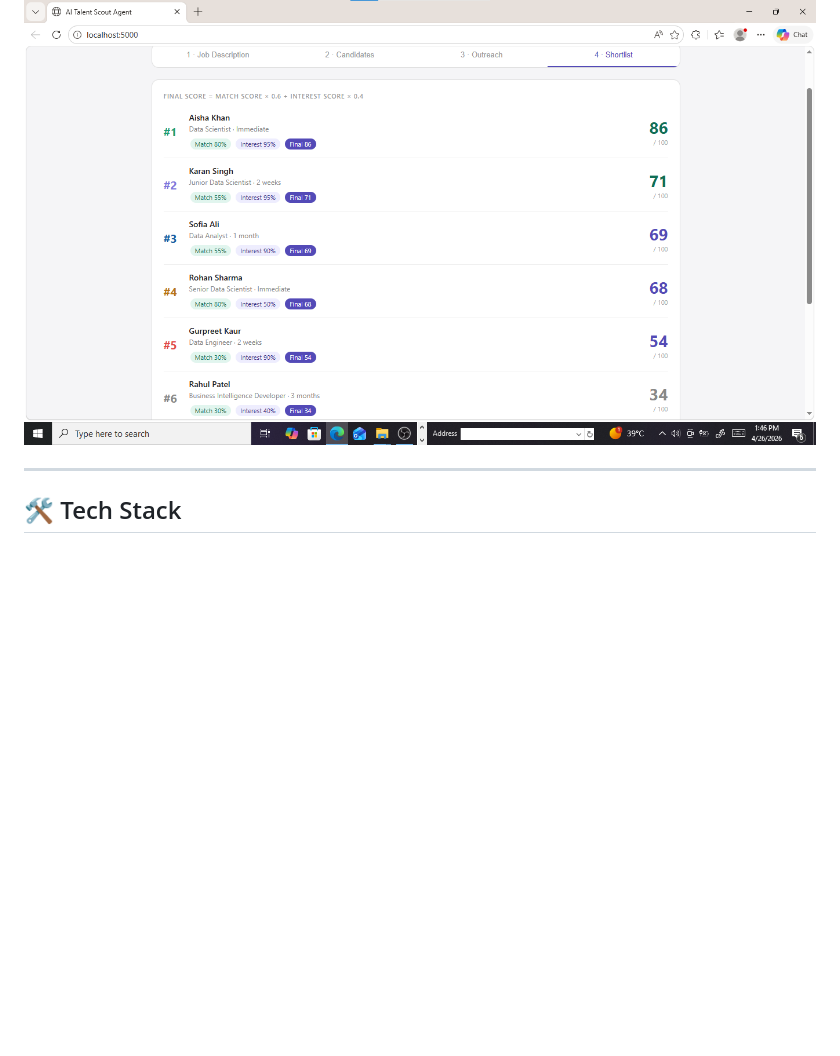
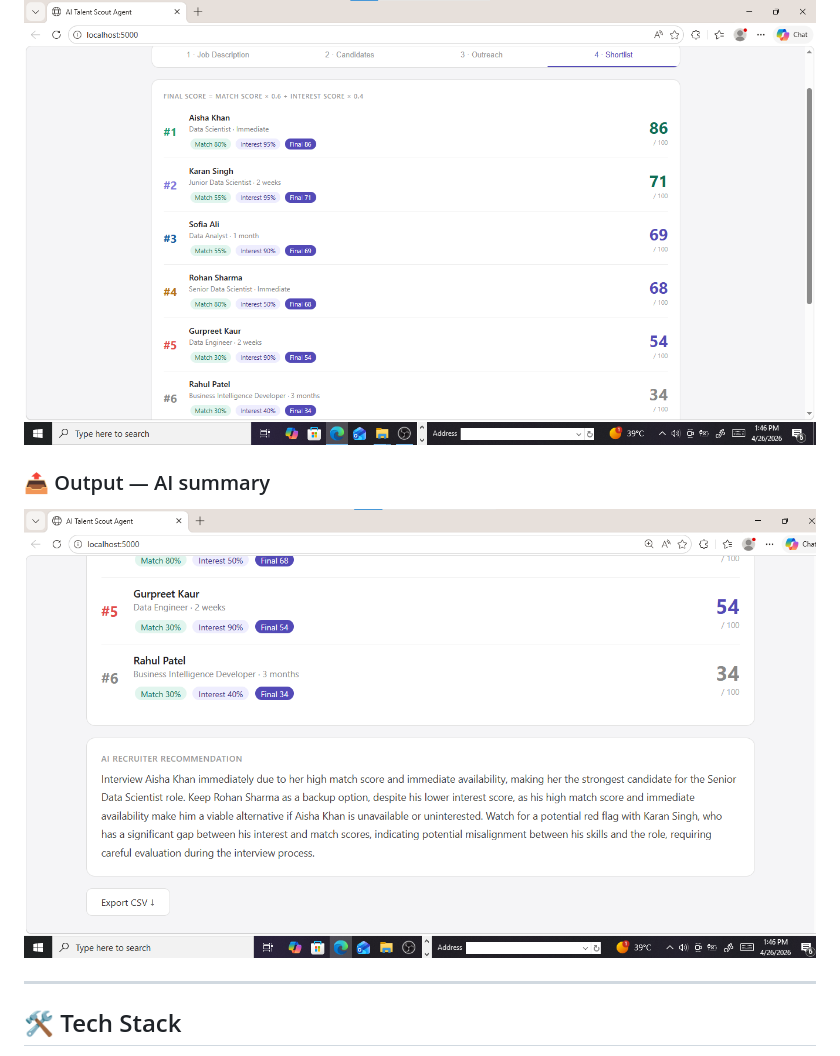
Before and after one commit to Pooja389/ai-talent-scout, a Markdown page: README.md, the part around the change. Rendered like a GitHub page; blank space fills up the shorter version.

```diff
--- a/README.md
+++ b/README.md
@@ -80,6 +80,9 @@ Skills fit is weighted more (60%) because skills gaps are slow to fix. Interest
 
 ### 📤 Output — Final Ranked Shortlist
 ![Step 4 - Shortlist](screenshots/candidates_ranking.png)
+
+### 📤 Output — AI summary
+![Step 5 - Shortlist](screenshots/ai_summary.png)
 
 ---
 
```
